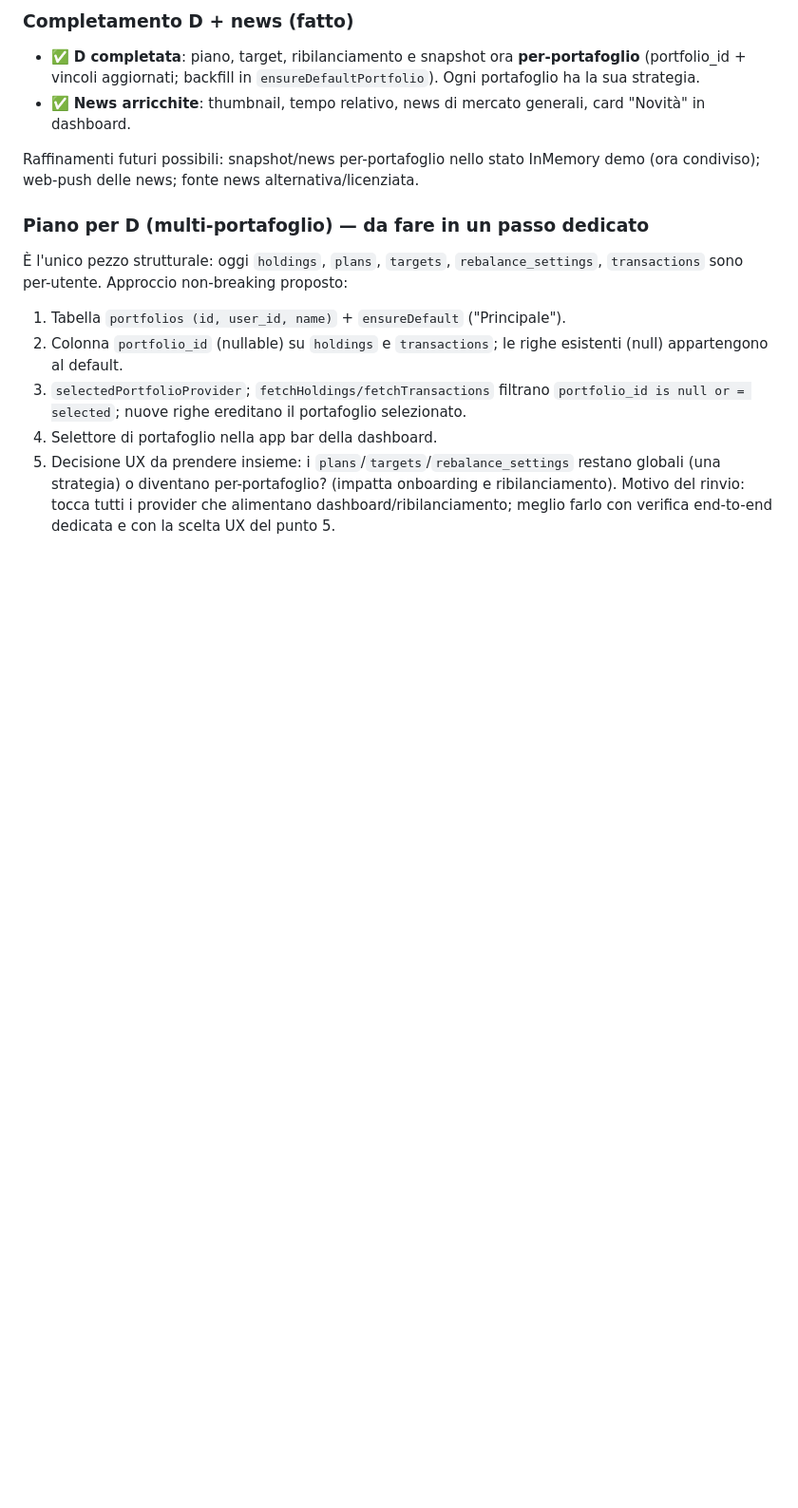
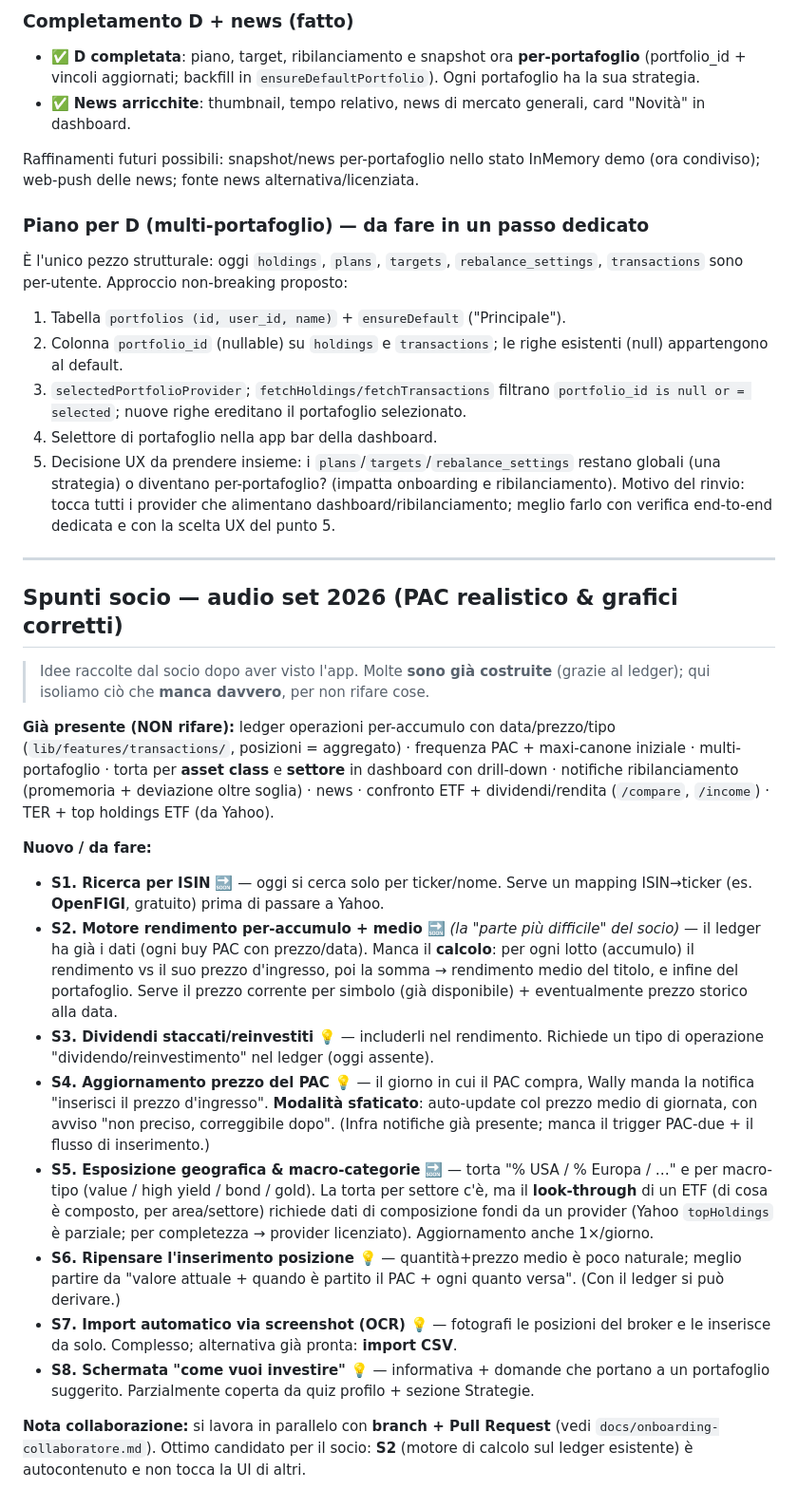
Before and after one commit to giaco-mix/wally, a Markdown page: docs/feature-backlog.md, the part around the change. Shown at 95% size. Drawn GitHub-style; blank space fills up the shorter version.

Commit message:
docs(backlog): spunti socio set 2026 (PAC realistico, ISIN, rendimento per-lotto, esposizione)
Co-Authored-By: Claude Opus 4.8 <noreply@anthropic.com>

```diff
--- a/docs/feature-backlog.md
+++ b/docs/feature-backlog.md
@@ -175,3 +175,48 @@ Raffinamenti futuri possibili: snapshot/news per-portafoglio nello stato InMemor
    globali (una strategia) o diventano per-portafoglio? (impatta onboarding e ribilanciamento).
 Motivo del rinvio: tocca tutti i provider che alimentano dashboard/ribilanciamento;
 meglio farlo con verifica end-to-end dedicata e con la scelta UX del punto 5.
+
+---
+
+## Spunti socio — audio set 2026 (PAC realistico & grafici corretti)
+
+> Idee raccolte dal socio dopo aver visto l'app. Molte **sono già costruite**
+> (grazie al ledger); qui isoliamo ciò che **manca davvero**, per non rifare cose.
+
+**Già presente (NON rifare):** ledger operazioni per-accumulo con data/prezzo/tipo
+(`lib/features/transactions/`, posizioni = aggregato) · frequenza PAC + maxi-canone
+iniziale · multi-portafoglio · torta per **asset class** e **settore** in dashboard
+con drill-down · notifiche ribilanciamento (promemoria + deviazione oltre soglia) ·
+news · confronto ETF + dividendi/rendita (`/compare`, `/income`) · TER + top holdings
+ETF (da Yahoo).
+
+**Nuovo / da fare:**
+- **S1. Ricerca per ISIN** 🔜 — oggi si cerca solo per ticker/nome. Serve un mapping
+  ISIN→ticker (es. **OpenFIGI**, gratuito) prima di passare a Yahoo.
+- **S2. Motore rendimento per-accumulo + medio** 🔜 *(la "parte più difficile" del socio)*
+  — il ledger ha già i dati (ogni buy PAC con prezzo/data). Manca il **calcolo**:
+  per ogni lotto (accumulo) il rendimento vs il suo prezzo d'ingresso, poi la somma →
+  rendimento medio del titolo, e infine del portafoglio. Serve il prezzo corrente per
+  simbolo (già disponibile) + eventualmente prezzo storico alla data.
+- **S3. Dividendi staccati/reinvestiti** 💡 — includerli nel rendimento. Richiede un
+  tipo di operazione "dividendo/reinvestimento" nel ledger (oggi assente).
+- **S4. Aggiornamento prezzo del PAC** 💡 — il giorno in cui il PAC compra, Wally
+  manda la notifica "inserisci il prezzo d'ingresso". **Modalità sfaticato**: auto-update
+  col prezzo medio di giornata, con avviso "non preciso, correggibile dopo".
+  (Infra notifiche già presente; manca il trigger PAC-due + il flusso di inserimento.)
+- **S5. Esposizione geografica & macro-categorie** 🔜 — torta "% USA / % Europa / …"
+  e per macro-tipo (value / high yield / bond / gold). La torta per settore c'è, ma il
+  **look-through** di un ETF (di cosa è composto, per area/settore) richiede dati di
+  composizione fondi da un provider (Yahoo `topHoldings` è parziale; per completezza →
+  provider licenziato). Aggiornamento anche 1×/giorno.
+- **S6. Ripensare l'inserimento posizione** 💡 — quantità+prezzo medio è poco naturale;
+  meglio partire da "valore attuale + quando è partito il PAC + ogni quanto versa".
+  (Con il ledger si può derivare.)
+- **S7. Import automatico via screenshot (OCR)** 💡 — fotografi le posizioni del broker
+  e le inserisce da solo. Complesso; alternativa già pronta: **import CSV**.
+- **S8. Schermata "come vuoi investire"** 💡 — informativa + domande che portano a un
+  portafoglio suggerito. Parzialmente coperta da quiz profilo + sezione Strategie.
+
+**Nota collaborazione:** si lavora in parallelo con **branch + Pull Request** (vedi
+`docs/onboarding-collaboratore.md`). Ottimo candidato per il socio: **S2** (motore di
+calcolo sul ledger esistente) è autocontenuto e non tocca la UI di altri.
```
